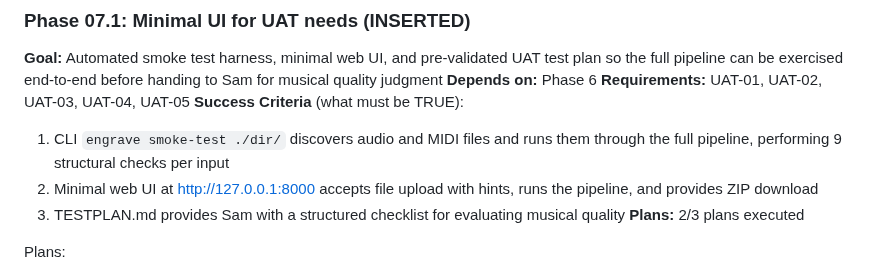
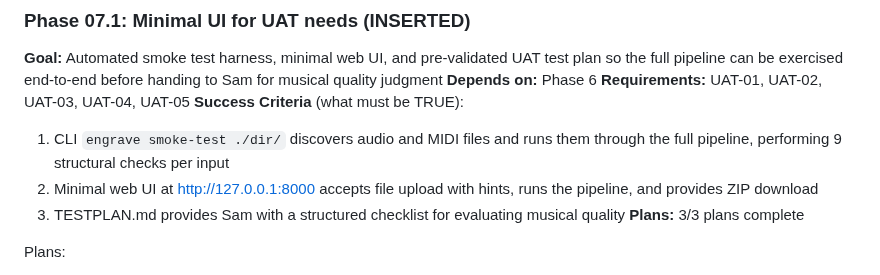
Before and after one commit to mbarnson/engrave, a Markdown page: .planning/ROADMAP.md, the part around the change. Drawn GitHub-style.

```diff
--- a/.planning/ROADMAP.md
+++ b/.planning/ROADMAP.md
@@ -173,7 +173,7 @@ Plans:
   1. CLI `engrave smoke-test ./dir/` discovers audio and MIDI files and runs them through the full pipeline, performing 9 structural checks per input
   2. Minimal web UI at http://127.0.0.1:8000 accepts file upload with hints, runs the pipeline, and provides ZIP download
   3. TESTPLAN.md provides Sam with a structured checklist for evaluating musical quality
-**Plans:** 2/3 plans executed
+**Plans:** 3/3 plans complete
 
 Plans:
 - [x] 07.1-01-PLAN.md -- Smoke test harness: runner, 9 checks, reporter, CLI command, unit tests
```
Also changed, not shown: .planning/STATE.md (+10 -6 lines), 1 other file.
